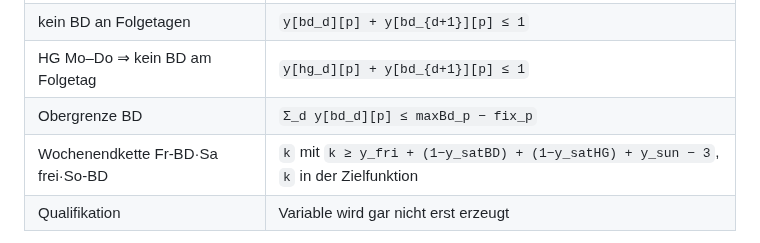
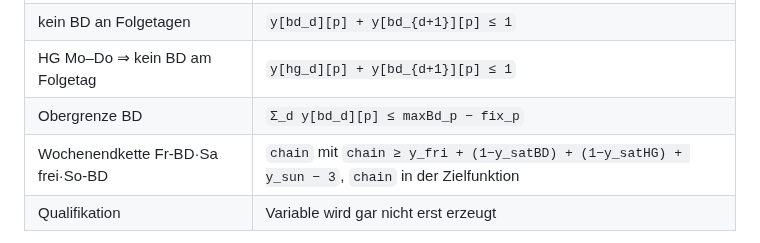
Before and after one commit to mlurz92/dienstplan, a Markdown page: docs/AUTO-PLAN-V10-5-RESEARCH.md, the part around one of its changes. Rendered like a GitHub page.

```diff
--- a/docs/AUTO-PLAN-V10-5-RESEARCH.md
+++ b/docs/AUTO-PLAN-V10-5-RESEARCH.md
@@ -173,7 +173,7 @@ Bewertet wird durchgehend nach: **Eignung** (0–5) für das Auto-Plan Studio un
 | kein BD an Folgetagen | `y[bd_d][p] + y[bd_{d+1}][p] ≤ 1` |
 | HG Mo–Do ⇒ kein BD am Folgetag | `y[hg_d][p] + y[bd_{d+1}][p] ≤ 1` |
 | Obergrenze BD | `Σ_d y[bd_d][p] ≤ maxBd_p − fix_p` |
-| Wochenendkette Fr-BD·Sa frei·So-BD | `k` mit `k ≥ y_fri + (1−y_satBD) + (1−y_satHG) + y_sun − 3`, `k` in der Zielfunktion |
+| Wochenendkette Fr-BD·Sa frei·So-BD | `chain` mit `chain ≥ y_fri + (1−y_satBD) + (1−y_satHG) + y_sun − 3`, `chain` in der Zielfunktion |
 | Qualifikation | Variable wird gar nicht erst erzeugt |
 
 Der Gewinn ist nicht Bequemlichkeit, sondern **Ausdrucksmächtigkeit**: Kardinalität, Fairness und Wünsche sind erst in dieser Darstellung überhaupt formulierbar. Big-M entfällt vollständig; `onlyEnforceIf` liefert echte Halbreifikation ohne Hilfskonstruktion. Genau das ist die in der Literatur beschriebene Praxis („Boolean composition … auxiliary violation variables can be flexibly reused and combined with other logical conditions“).
```
Also changed, not shown: other parts of docs/AUTO-PLAN-V10-5-RESEARCH.md (+9 -9 lines).
